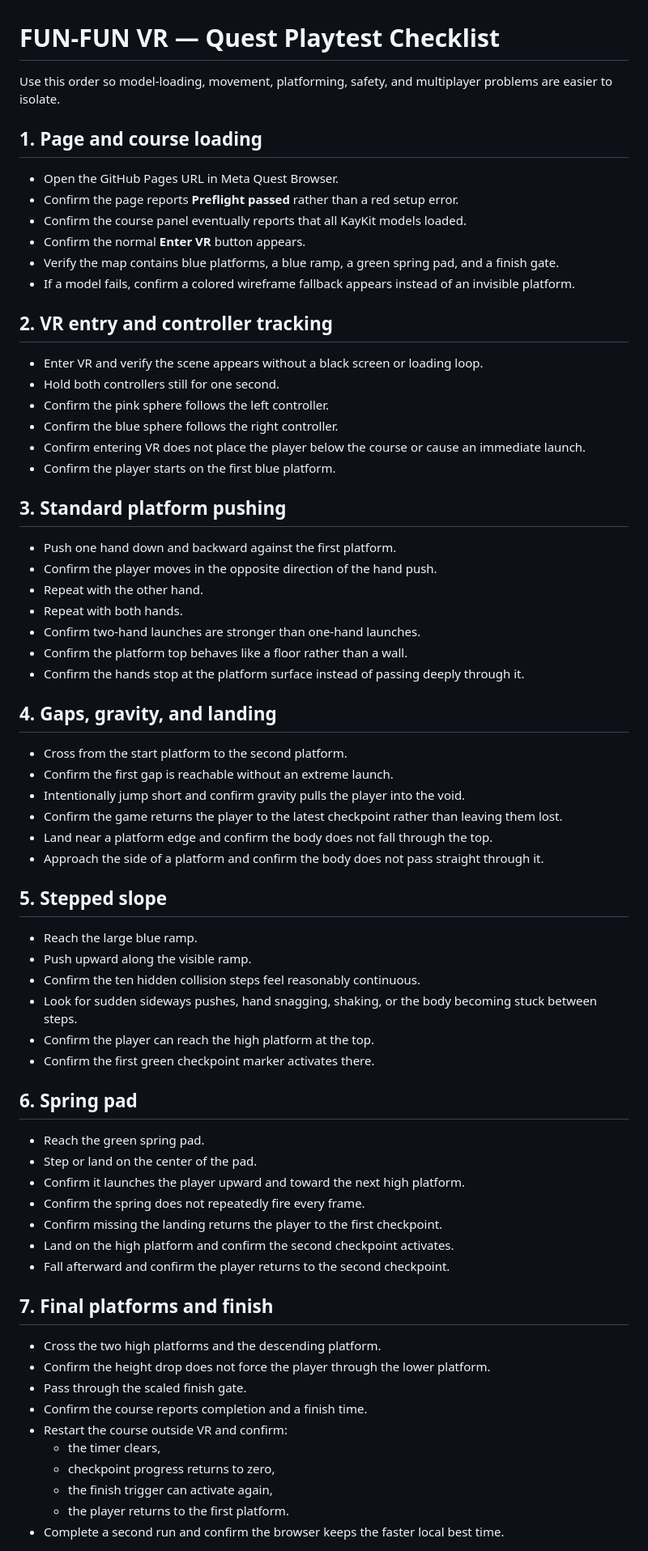
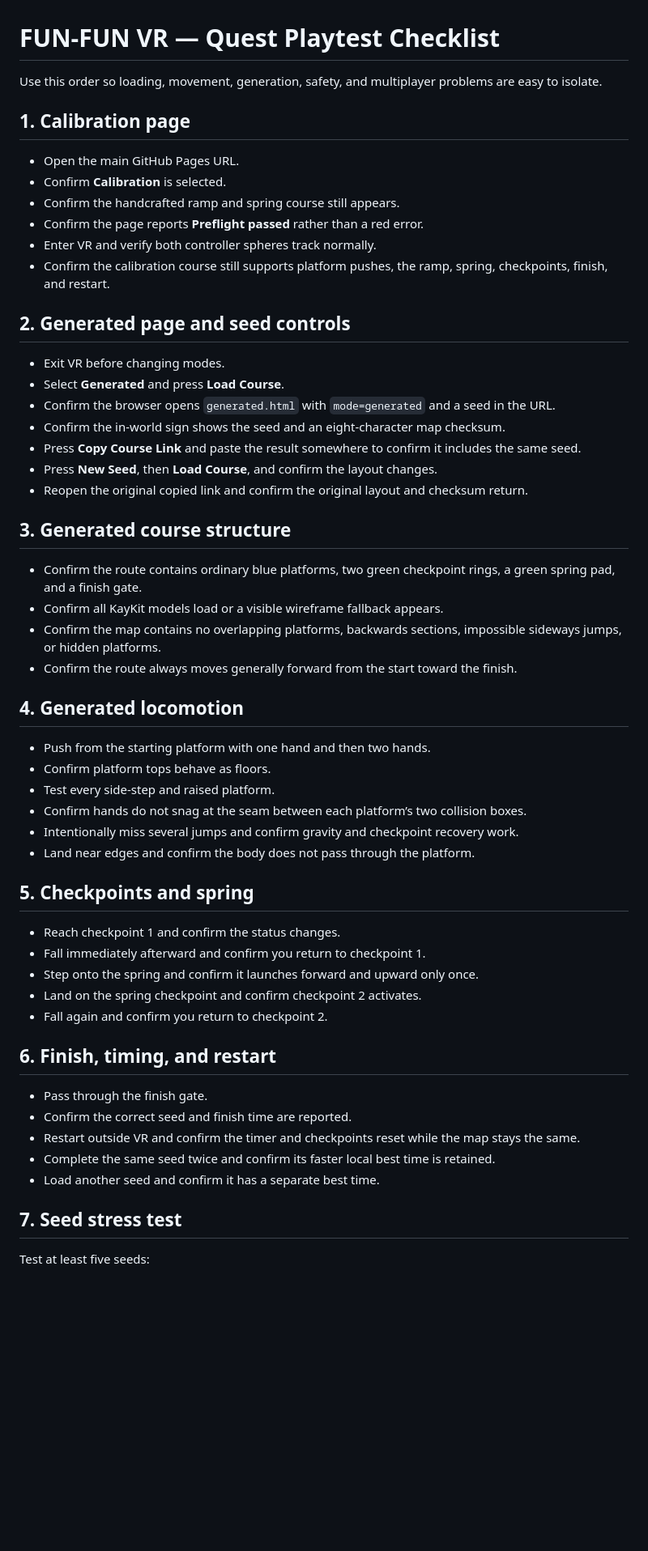
Before and after one commit to 2ndsebastiantablet-hash/FUN-FUN-vr, a Markdown page: PLAYTEST_CHECKLIST.md, the part around one of its changes. Shown at 81% size. GitHub-like rendering; blank space fills up the shorter version.

Commit message:
Add procedural course playtest steps

```diff
--- a/PLAYTEST_CHECKLIST.md
+++ b/PLAYTEST_CHECKLIST.md
@@ -1,73 +1,59 @@
 # FUN-FUN VR — Quest Playtest Checklist
 
-Use this order so model-loading, movement, platforming, safety, and multiplayer problems are easier to isolate.
+Use this order so loading, movement, generation, safety, and multiplayer problems are easy to isolate.
 
-## 1. Page and course loading
+## 1. Calibration page
 
-- Open the GitHub Pages URL in Meta Quest Browser.
-- Confirm the page reports **Preflight passed** rather than a red setup error.
-- Confirm the course panel eventually reports that all KayKit models loaded.
-- Confirm the normal **Enter VR** button appears.
-- Verify the map contains blue platforms, a blue ramp, a green spring pad, and a finish gate.
-- If a model fails, confirm a colored wireframe fallback appears instead of an invisible platform.
+- Open the main GitHub Pages URL.
+- Confirm **Calibration** is selected.
+- Confirm the handcrafted ramp and spring course still appears.
+- Confirm the page reports **Preflight passed** rather than a red error.
+- Enter VR and verify both controller spheres track normally.
+- Confirm the calibration course still supports platform pushes, the ramp, spring, checkpoints, finish, and restart.
 
-## 2. VR entry and controller tracking
+## 2. Generated page and seed controls
 
-- Enter VR and verify the scene appears without a black screen or loading loop.
-- Hold both controllers still for one second.
-- Confirm the pink sphere follows the left controller.
-- Confirm the blue sphere follows the right controller.
-- Confirm entering VR does not place the player below the course or cause an immediate launch.
-- Confirm the player starts on the first blue platform.
+- Exit VR before changing modes.
+- Select **Generated** and press **Load Course**.
+- Confirm the browser opens `generated.html` with `mode=generated` and a seed in the URL.
+- Confirm the in-world sign shows the seed and an eight-character map checksum.
+- Press **Copy Course Link** and paste the result somewhere to confirm it includes the same seed.
+- Press **New Seed**, then **Load Course**, and confirm the layout changes.
+- Reopen the original copied link and confirm the original layout and checksum return.
 
-## 3. Standard platform pushing
+## 3. Generated course structure
 
-- Push one hand down and backward against the first platform.
-- Confirm the player moves in the opposite direction of the hand push.
-- Repeat with the other hand.
-- Repeat with both hands.
-- Confirm two-hand launches are stronger than one-hand launches.
-- Confirm the platform top behaves like a floor rather than a wall.
-- Confirm the hands stop at the platform surface instead of passing deeply through it.
+- Confirm the route contains ordinary blue platforms, two green checkpoint rings, a green spring pad, and a finish gate.
+- Confirm all KayKit models load or a visible wireframe fallback appears.
+- Confirm the map contains no overlapping platforms, backwards sections, impossible sideways jumps, or hidden platforms.
+- Confirm the route always moves generally forward from the start toward the finish.
 
-## 4. Gaps, gravity, and landing
+## 4. Generated locomotion
 
-- Cross from the start platform to the second platform.
-- Confirm the first gap is reachable without an extreme launch.
-- Intentionally jump short and confirm gravity pulls the player into the void.
-- Confirm the game returns the player to the latest checkpoint rather than leaving them lost.
-- Land near a platform edge and confirm the body does not fall through the top.
-- Approach the side of a platform and confirm the body does not pass straight through it.
+- Push from the starting platform with one hand and then two hands.
+- Confirm platform tops behave as floors.
+- Test every side-step and raised platform.
+- Confirm hands do not snag at the seam between each platform’s two collision boxes.
+- Intentionally miss several jumps and confirm gravity and checkpoint recovery work.
+- Land near edges and confirm the body does not pass through the platform.
 
-## 5. Stepped slope
+## 5. Checkpoints and spring
 
-- Reach the large blue ramp.
-- Push upward along the visible ramp.
-- Confirm the ten hidden collision steps feel reasonably continuous.
-- Look for sudden sideways pushes, hand snagging, shaking, or the body becoming stuck between steps.
-- Confirm the player can reach the high platform at the top.
-- Confirm the first green checkpoint marker activates there.
+- Reach checkpoint 1 and confirm the status changes.
+- Fall immediately afterward and confirm you return to checkpoint 1.
+- Step onto the spring and confirm it launches forward and upward only once.
+- Land on the spring checkpoint and confirm checkpoint 2 activates.
+- Fall again and confirm you return to checkpoint 2.
 
-## 6. Spring pad
+## 6. Finish, timing, and restart
 
-- Reach the green spring pad.
-- Step or land on the center of the pad.
-- Confirm it launches the player upward and toward the next high platform.
-- Confirm the spring does not repeatedly fire every frame.
-- Confirm missing the landing returns the player to the first checkpoint.
-- Land on the high platform and confirm the second checkpoint activates.
-- Fall afterward and confirm the player returns to the second checkpoint.
+- Pass through the finish gate.
+- Confirm the correct seed and finish time are reported.
+- Restart outside VR and confirm the timer and checkpoints reset while the map stays the same.
+- Complete the same seed twice and confirm its faster local best time is retained.
+- Load another seed and confirm it has a separate best time.
 
-## 7. Final platforms and finish
+## 7. Seed stress test
 
-- Cross the two high platforms and the descending platform.
-- Confirm the height drop does not force the player through the lower platform.
-- Pass through the scaled finish gate.
-- Confirm the course reports completion and a finish time.
-- Restart the course outside VR and confirm:
-  - the timer clears,
-  - checkpoint progress returns to zero,
-  - the finish trigger can activate again,
-  - the player returns to the first platform.
-- Complete a second run and confirm the browser keeps the faster local best time.
+Test at least five seeds:
 
```
Also changed, not shown: other parts of PLAYTEST_CHECKLIST.md (+31 -39 lines).
